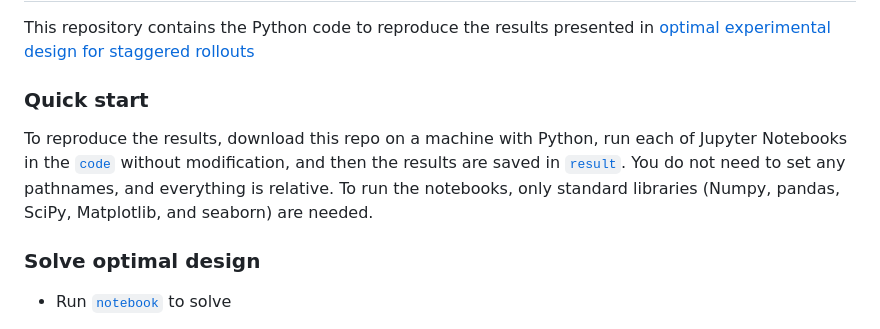
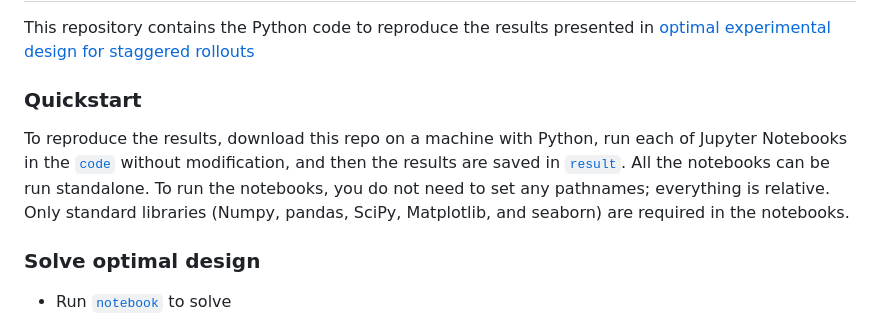
Before and after one commit to ruoxuanxiong/staggered_rollout_design, a Markdown page: README.md, the part around the change. GitHub-like rendering.

```diff
--- a/README.md
+++ b/README.md
@@ -2,9 +2,9 @@
 
 This repository contains the Python code to reproduce the results presented in [optimal experimental design for staggered rollouts](https://papers.ssrn.com/sol3/papers.cfm?abstract_id=3483934)
 
-### Quick start
+### Quickstart
 
-To reproduce the results, download this repo on a machine with Python, run each of Jupyter Notebooks in the [`code`](code) without modification, and then the results are saved in [`result`](result). You do not need to set any pathnames, and everything is relative. To run the notebooks, only standard libraries (Numpy, pandas, SciPy, Matplotlib, and seaborn) are needed.
+To reproduce the results, download this repo on a machine with Python, run each of Jupyter Notebooks in the [`code`](code) without modification, and then the results are saved in [`result`](result). All the notebooks can be run standalone. To run the notebooks, you do not need to set any pathnames; everything is relative. Only standard libraries (Numpy, pandas, SciPy, Matplotlib, and seaborn) are required in the notebooks.
 
 ### Solve optimal design
 
```
